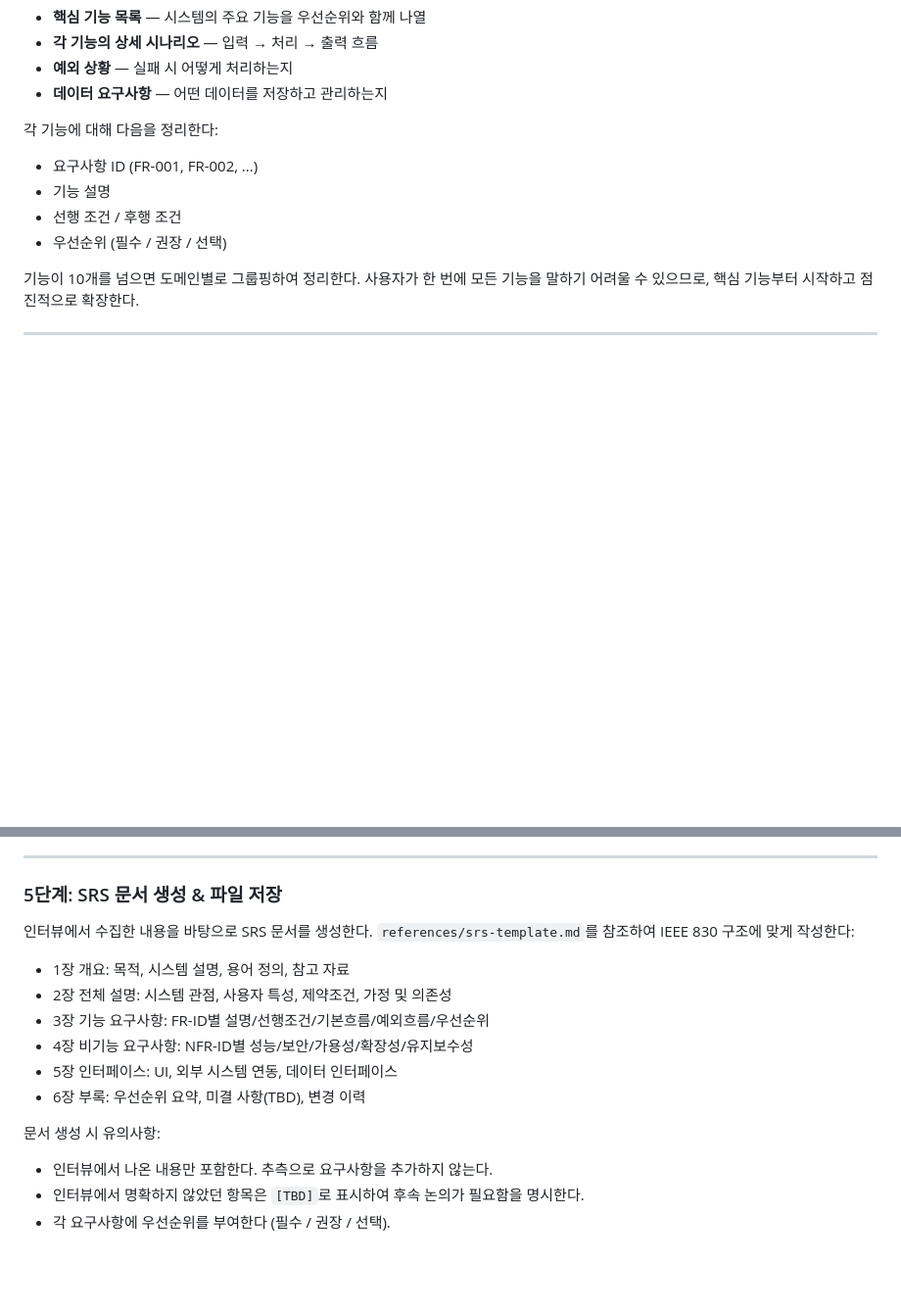
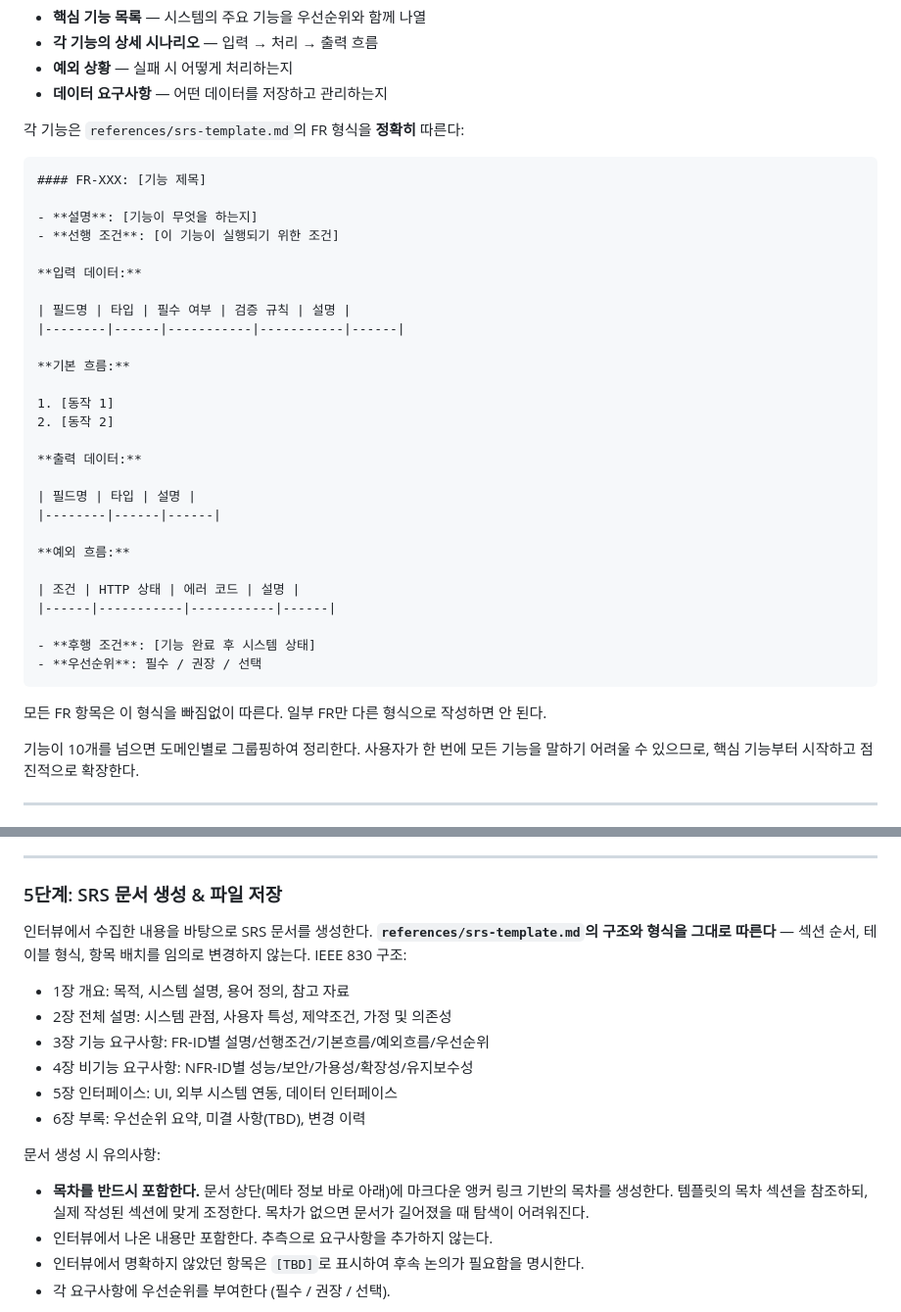
Before and after one commit to wisehero/wise-claude-code, a Markdown page: skills/spec-writer/SKILL.md, 2 parts joined by grey strips. Shown at 98% size. Rendered like a GitHub page; blank space fills up the shorter version.

Commit message:
fix(spec-writer): 템플릿과 SKILL.md 간 FR 형식 불일치 수정
- 2단계에 FR 작성 형식을 템플릿과 동일하게 인라인 명시
- 5단계에 템플릿 형식 강제 준수 지시 추가
- 산출물의 통일성이 깨지던 문제 해결

Co-Authored-By: Claude Opus 4.6 <noreply@anthropic.com>

````diff
--- a/skills/spec-writer/SKILL.md
+++ b/skills/spec-writer/SKILL.md
@@ -70,11 +70,39 @@ description: 시스템 요구사항 명세서(SRS)를 대화형 인터뷰를 통
 - **예외 상황** — 실패 시 어떻게 처리하는지
 - **데이터 요구사항** — 어떤 데이터를 저장하고 관리하는지
 
-각 기능에 대해 다음을 정리한다:
-- 요구사항 ID (FR-001, FR-002, ...)
-- 기능 설명
-- 선행 조건 / 후행 조건
-- 우선순위 (필수 / 권장 / 선택)
+각 기능은 `references/srs-template.md`의 FR 형식을 **정확히** 따른다:
+
+```
+#### FR-XXX: [기능 제목]
+
+- **설명**: [기능이 무엇을 하는지]
+- **선행 조건**: [이 기능이 실행되기 위한 조건]
+
+**입력 데이터:**
+
+| 필드명 | 타입 | 필수 여부 | 검증 규칙 | 설명 |
+|--------|------|-----------|-----------|------|
+
+**기본 흐름:**
+
+1. [동작 1]
+2. [동작 2]
+
+**출력 데이터:**
+
+| 필드명 | 타입 | 설명 |
+|--------|------|------|
+
+**예외 흐름:**
+
+| 조건 | HTTP 상태 | 에러 코드 | 설명 |
+|------|-----------|-----------|------|
+
+- **후행 조건**: [기능 완료 후 시스템 상태]
+- **우선순위**: 필수 / 권장 / 선택
+```
+
+모든 FR 항목은 이 형식을 빠짐없이 따른다. 일부 FR만 다른 형식으로 작성하면 안 된다.
 
 기능이 10개를 넘으면 도메인별로 그룹핑하여 정리한다. 사용자가 한 번에 모든 기능을 말하기 어려울 수 있으므로, 핵심 기능부터 시작하고 점진적으로 확장한다.
 
@@ -111,7 +139,7 @@ description: 시스템 요구사항 명세서(SRS)를 대화형 인터뷰를 통
 
 ### 5단계: SRS 문서 생성 & 파일 저장
 
-인터뷰에서 수집한 내용을 바탕으로 SRS 문서를 생성한다. `references/srs-template.md`를 참조하여 IEEE 830 구조에 맞게 작성한다:
+인터뷰에서 수집한 내용을 바탕으로 SRS 문서를 생성한다. **`references/srs-template.md`의 구조와 형식을 그대로 따른다** — 섹션 순서, 테이블 형식, 항목 배치를 임의로 변경하지 않는다. IEEE 830 구조:
 - 1장 개요: 목적, 시스템 설명, 용어 정의, 참고 자료
 - 2장 전체 설명: 시스템 관점, 사용자 특성, 제약조건, 가정 및 의존성
 - 3장 기능 요구사항: FR-ID별 설명/선행조건/기본흐름/예외흐름/우선순위
@@ -120,6 +148,7 @@ description: 시스템 요구사항 명세서(SRS)를 대화형 인터뷰를 통
 - 6장 부록: 우선순위 요약, 미결 사항(TBD), 변경 이력
 
 문서 생성 시 유의사항:
+- **목차를 반드시 포함한다.** 문서 상단(메타 정보 바로 아래)에 마크다운 앵커 링크 기반의 목차를 생성한다. 템플릿의 목차 섹션을 참조하되, 실제 작성된 섹션에 맞게 조정한다. 목차가 없으면 문서가 길어졌을 때 탐색이 어려워진다.
 - 인터뷰에서 나온 내용만 포함한다. 추측으로 요구사항을 추가하지 않는다.
 - 인터뷰에서 명확하지 않았던 항목은 `[TBD]`로 표시하여 후속 논의가 필요함을 명시한다.
 - 각 요구사항에 우선순위를 부여한다 (필수 / 권장 / 선택).
````
Also changed, not shown: 1 other file.
